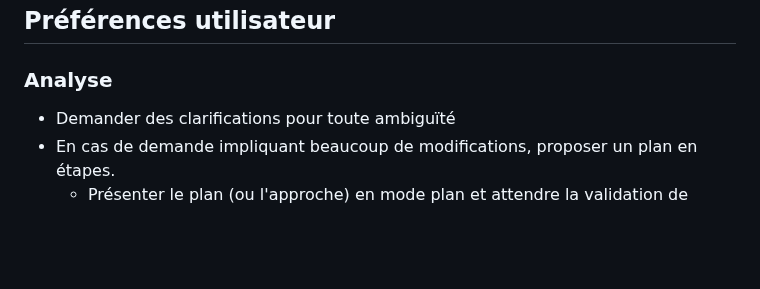
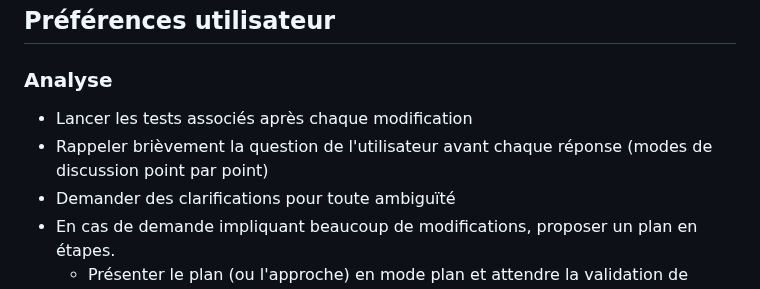
Before and after one commit to betagouv/OTP-DS-to-Grist, a Markdown page: AGENTS.md, the part around the change. Drawn GitHub-style; blank space fills up the shorter version.

Commit message:
feat(IA): Maj AGENTS

```diff
--- a/AGENTS.md
+++ b/AGENTS.md
@@ -6,6 +6,8 @@ Ce fichier contient les directives pour les agents IA travaillant sur ce projet.
 
 ### Analyse
 
+- Lancer les tests associés après chaque modification
+- Rappeler brièvement la question de l'utilisateur avant chaque réponse (modes de discussion point par point)
 - Demander des clarifications pour toute ambiguïté
 - En cas de demande impliquant beaucoup de modifications, proposer un plan en étapes.
   - Présenter le plan (ou l'approche) en mode plan et attendre la validation de l'utilisateur avant d'exécuter / de modifier le code
```
